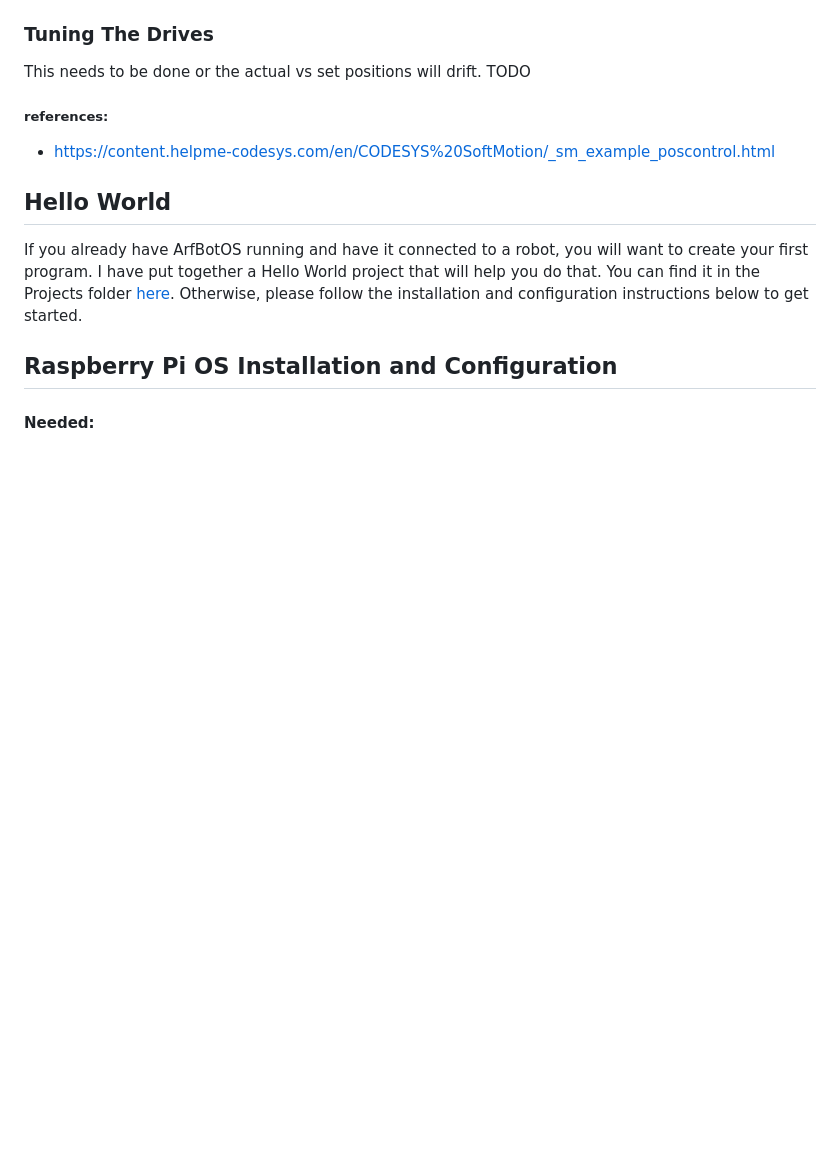
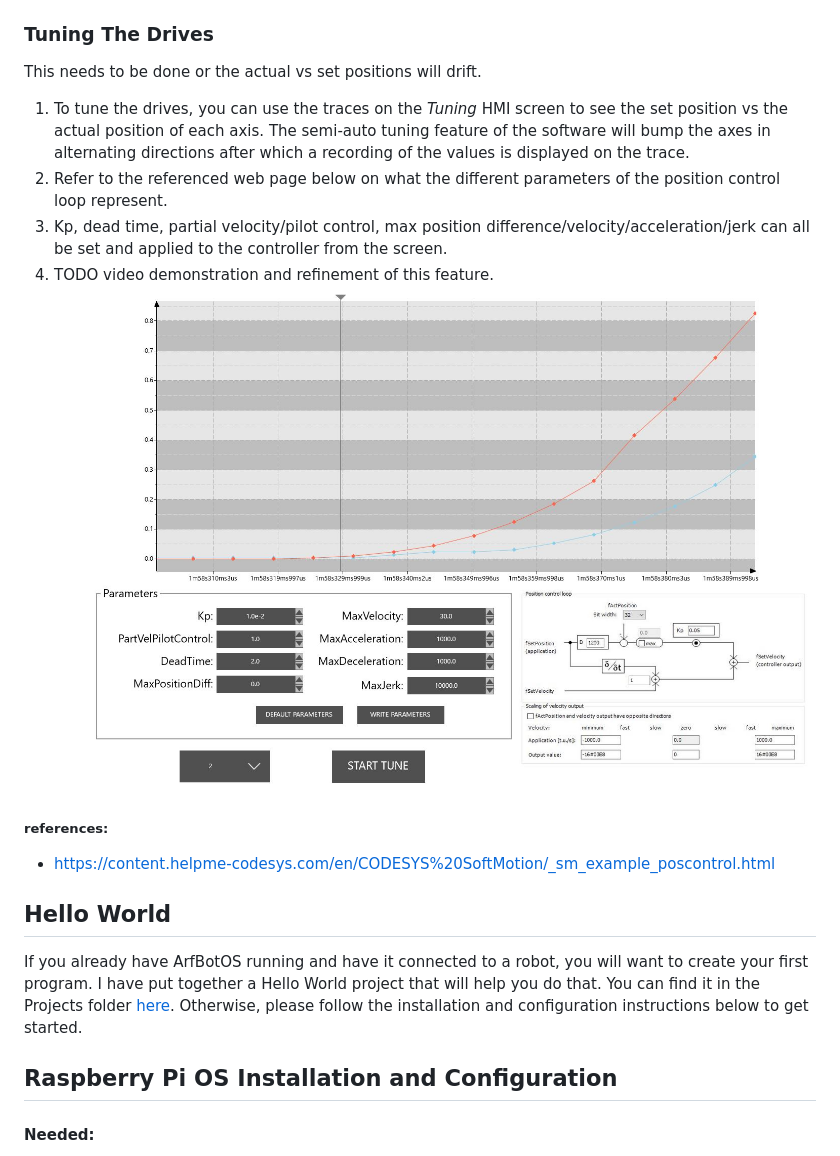
Before and after one commit to dalethomas81/ArfBotOS, a Markdown page: README.md, the part around the change printed below. Drawn GitHub-style; pictures changed too: Resources/images/readme/tuning-trace.JPG (added); blank space fills up the shorter version.

```diff
--- a/README.md
+++ b/README.md
@@ -20,7 +28,12 @@ This section should be followed after all of the electrical, hardware, and softw
 
 ### Tuning The Drives
 This needs to be done or the actual vs set positions will drift.
-TODO
+
+1. To tune the drives, you can use the traces on the *Tuning* HMI screen to see the set position vs the actual position of each axis. The semi-auto tuning feature of the software will bump the axes in alternating directions after which a recording of the values is displayed on the trace.
+2. Refer to the referenced web page below on what the different parameters of the position control loop represent.
+3. Kp, dead time, partial velocity/pilot control, max position difference/velocity/acceleration/jerk can all be set and applied to the controller from the screen.
+4. TODO video demonstration and refinement of this feature.
+![image](Resources/images/readme/tuning-trace.JPG)
 
 ##### references:
 - https://content.helpme-codesys.com/en/CODESYS%20SoftMotion/_sm_example_poscontrol.html
```
Also changed, not shown: other parts of README.md (+11 -3 lines), Projects/HelloWorld/README.md (+1 -0 lines), Resources/images/readme/coordinate-system-direct-vs-linear.JPG (added), Resources/images/readme/coordinate-system-group-states.JPG (added), Resources/images/readme/coordinate-system-tool-offset.JPG, Resources/images/readme/homing-stored-positions.JPG (added), 1 other file.
